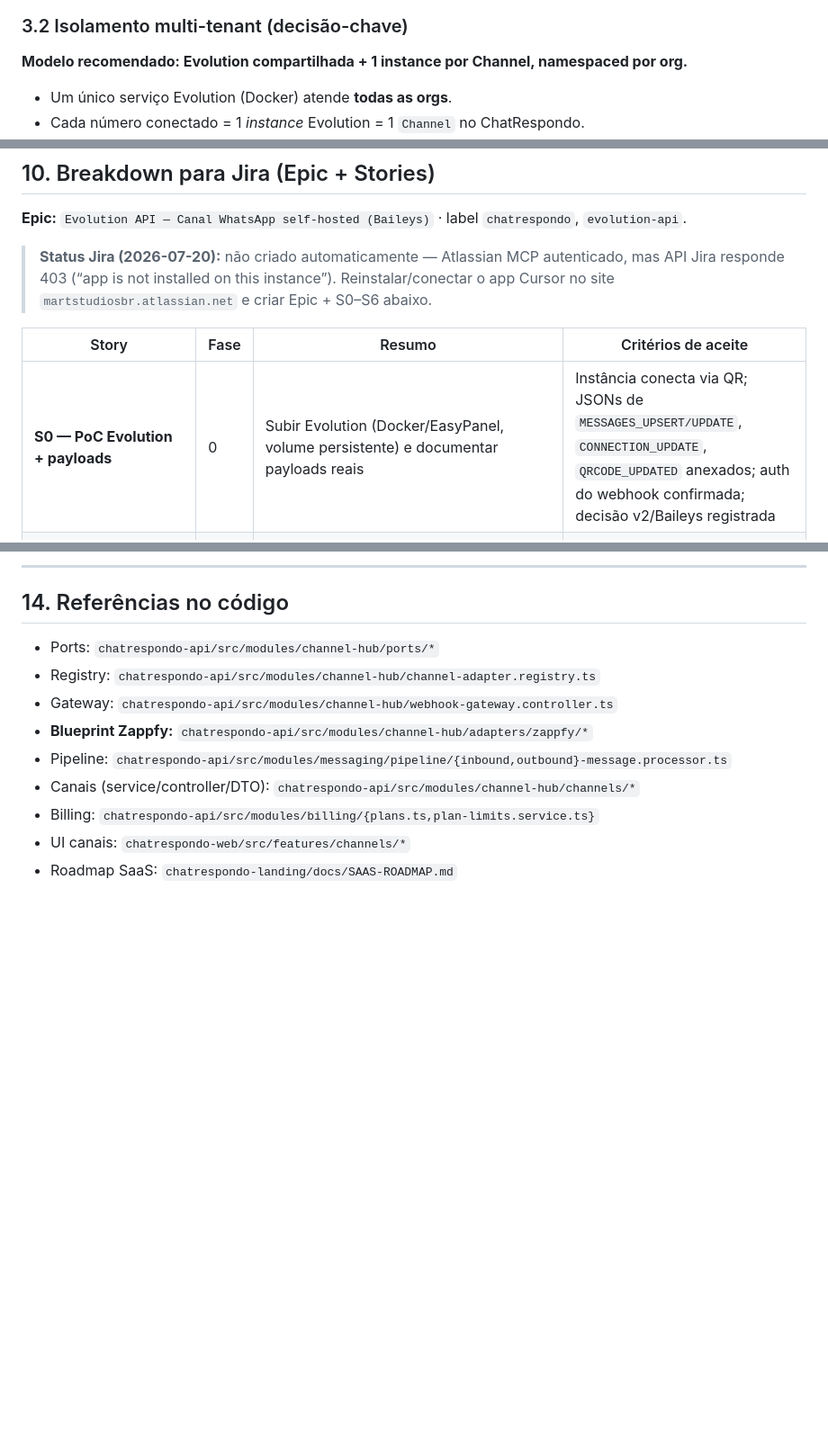
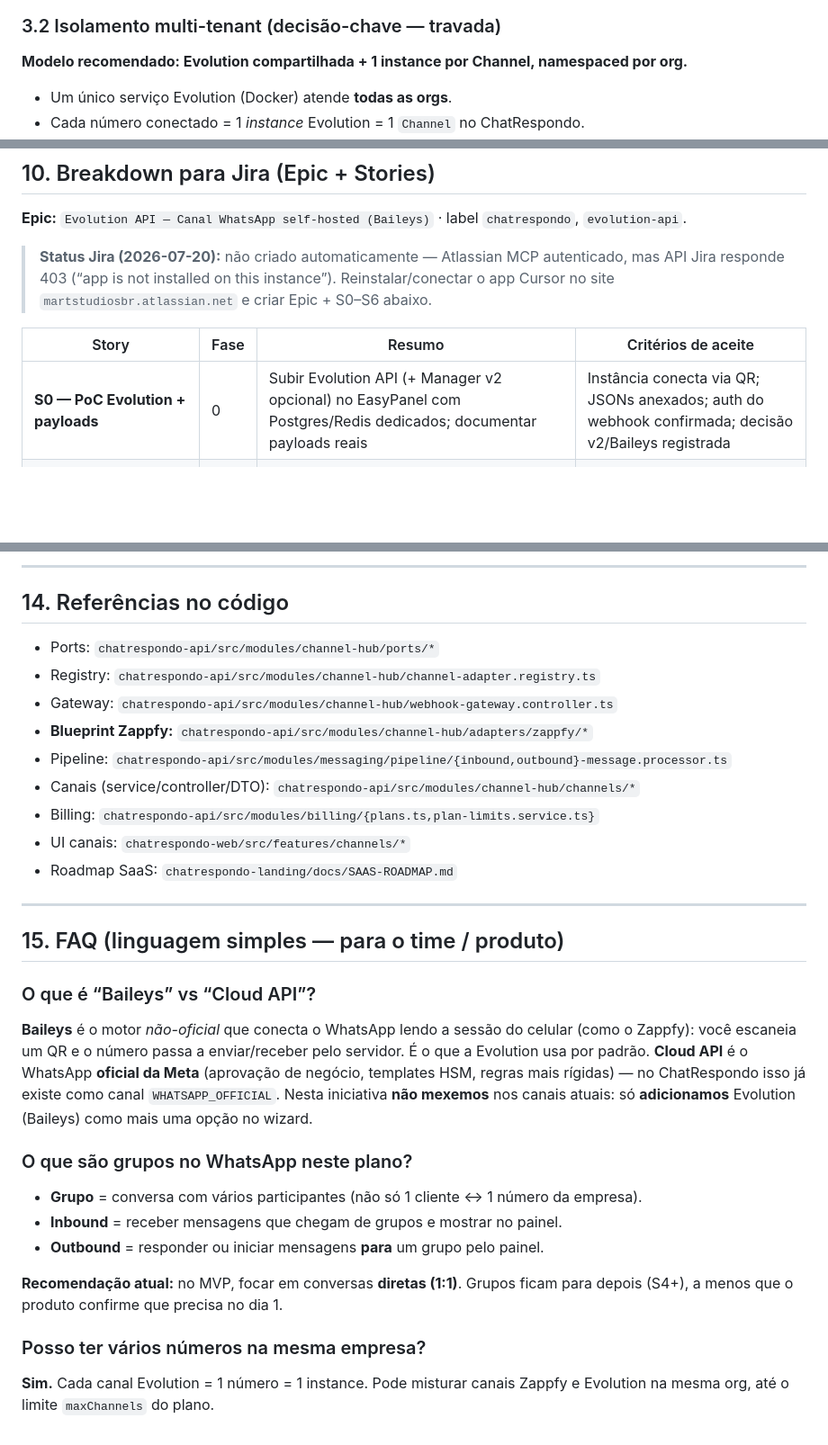
Before and after one commit to paulistar/chatrespondo-landing, a Markdown page: docs/EVOLUTION-API-PLAN.md, 3 parts joined by grey strips. Shown at 90% size. Drawn GitHub-style; blank space fills up the shorter version.

````diff
--- a/docs/EVOLUTION-API-PLAN.md
+++ b/docs/EVOLUTION-API-PLAN.md
@@ -116,7 +178,7 @@ flowchart LR
   EI1 --- ERD
 ```
 
-### 3.2 Isolamento multi-tenant (decisão-chave)
+### 3.2 Isolamento multi-tenant (decisão-chave — travada)
 
 **Modelo recomendado: Evolution compartilhada + 1 instance por Channel, namespaced por org.**
 
@@ -313,7 +377,7 @@ Operador/IA → pipeline outbound → `registry.getOutbound(WHATSAPP_EVOLUTION).
 
 | Story | Fase | Resumo | Critérios de aceite |
 |-------|------|--------|---------------------|
-| **S0 — PoC Evolution + payloads** | 0 | Subir Evolution (Docker/EasyPanel, volume persistente) e documentar payloads reais | Instância conecta via QR; JSONs de `MESSAGES_UPSERT/UPDATE`, `CONNECTION_UPDATE`, `QRCODE_UPDATED` anexados; auth do webhook confirmada; decisão v2/Baileys registrada |
+| **S0 — PoC Evolution + payloads** | 0 | Subir Evolution API (+ Manager v2 opcional) no EasyPanel com Postgres/Redis dedicados; documentar payloads reais | Instância conecta via QR; JSONs anexados; auth do webhook confirmada; decisão v2/Baileys registrada |
 | **S1 — Enum + EvolutionHttpClient + provisionamento** | 1 | `WHATSAPP_EVOLUTION` no enum; client REST; create/connect/state/logout/delete; wire em `channelsService.create/remove` | Criar canal provisiona instância e salva `apikey`; deletar canal remove instância; migration aplica sem downtime |
 | **S2 — QR + estado no painel** | 1 | Endpoints `qrcode`/`connection-state`/`logout`; inbound parcial (`CONNECTION_UPDATE`/`QRCODE_UPDATED`); UI de QR e badge | Operador escaneia e vê "Conectado" em tempo real; estado persiste em `config`; `testConnection` cobre Evolution |
 | **S3 — Inbound + outbound texto** | 2 | Mapper inbound; `EvolutionInboundAdapter` completo; `EvolutionOutboundAdapter` texto; registro no módulo | Texto ponta a ponta; echo não duplica; unit tests do mapper (payloads da S0) verdes |
@@ -380,3 +446,23 @@ Operador/IA → pipeline outbound → `registry.getOutbound(WHATSAPP_EVOLUTION).
 - Billing: `chatrespondo-api/src/modules/billing/{plans.ts,plan-limits.service.ts}`
 - UI canais: `chatrespondo-web/src/features/channels/*`
 - Roadmap SaaS: `chatrespondo-landing/docs/SAAS-ROADMAP.md`
+
+---
+
+## 15. FAQ (linguagem simples — para o time / produto)
+
+### O que é “Baileys” vs “Cloud API”?
+
+**Baileys** é o motor *não-oficial* que conecta o WhatsApp lendo a sessão do celular (como o Zappfy): você escaneia um QR e o número passa a enviar/receber pelo servidor. É o que a Evolution usa por padrão. **Cloud API** é o WhatsApp **oficial da Meta** (aprovação de negócio, templates HSM, regras mais rígidas) — no ChatRespondo isso já existe como canal `WHATSAPP_OFFICIAL`. Nesta iniciativa **não mexemos** nos canais atuais: só **adicionamos** Evolution (Baileys) como mais uma opção no wizard.
+
+### O que são grupos no WhatsApp neste plano?
+
+- **Grupo** = conversa com vários participantes (não só 1 cliente ↔ 1 número da empresa).
+- **Inbound** = receber mensagens que chegam de grupos e mostrar no painel.
+- **Outbound** = responder ou iniciar mensagens **para** um grupo pelo painel.
+
+**Recomendação atual:** no MVP, focar em conversas **diretas (1:1)**. Grupos ficam para depois (S4+), a menos que o produto confirme que precisa no dia 1.
+
+### Posso ter vários números na mesma empresa?
+
+**Sim.** Cada canal Evolution = 1 número = 1 instance. Pode misturar canais Zappfy e Evolution na mesma org, até o limite `maxChannels` do plano.
````
Also changed, not shown: other parts of docs/EVOLUTION-API-PLAN.md (+87 -21 lines).
